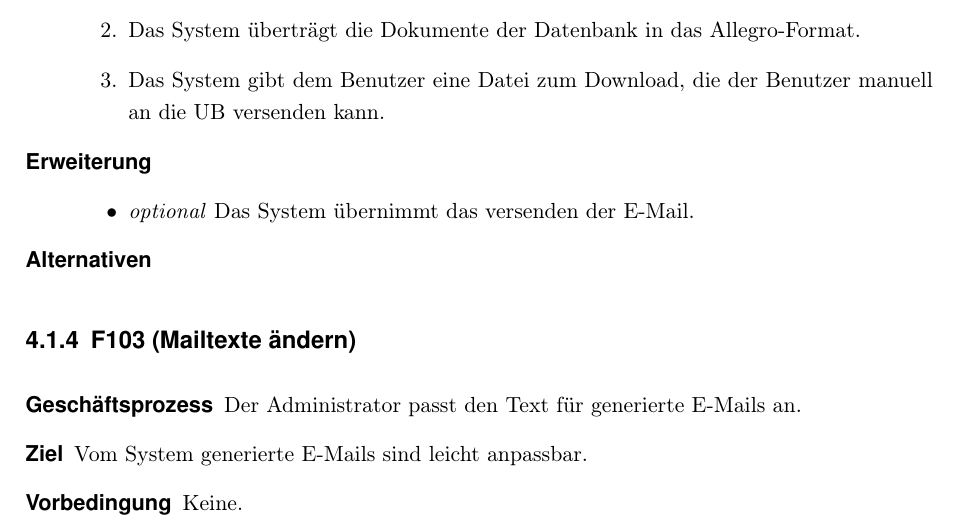
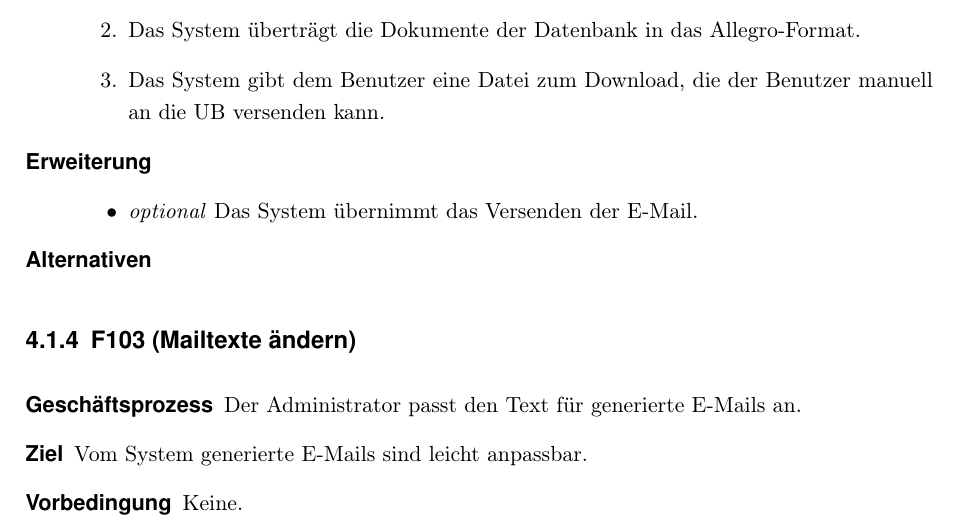
Before and after one commit to WiReSEP/WireLib2012, a LaTeX thesis (doc/Pflichtenheft/TemplatePflichtenheft.tex, which reads doc/Pflichtenheft/inhalt/produktfunktionen.tex): part of page 13 of 40, cut so that both start at the same text. Compiled offline with pdfLaTeX; an older LaTeX class or package is replaced by its successor.

Commit message:
Rechtschreibpruefung

```diff
--- a/doc/Pflichtenheft/inhalt/produktfunktionen.tex
+++ b/doc/Pflichtenheft/inhalt/produktfunktionen.tex
@@ -60,7 +60,7 @@
     \end{enumerate}
   \item[Erweiterung]\hfill
     \begin{itemize}
-      \item \emph{optional} Das System übernimmt das versenden der E-Mail.
+      \item \emph{optional} Das System übernimmt das Versenden der E-Mail.
     \end{itemize}
   \item[Alternativen]
 \end{description}
```
